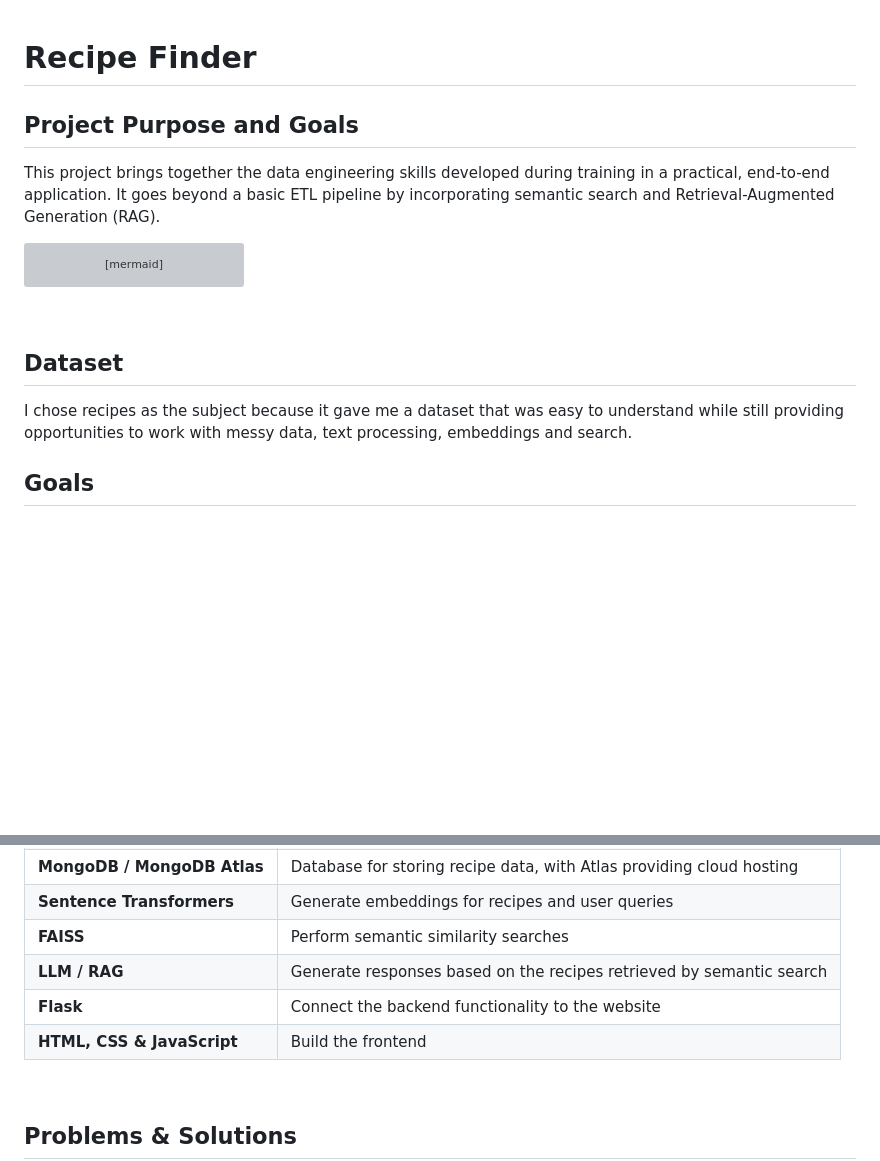
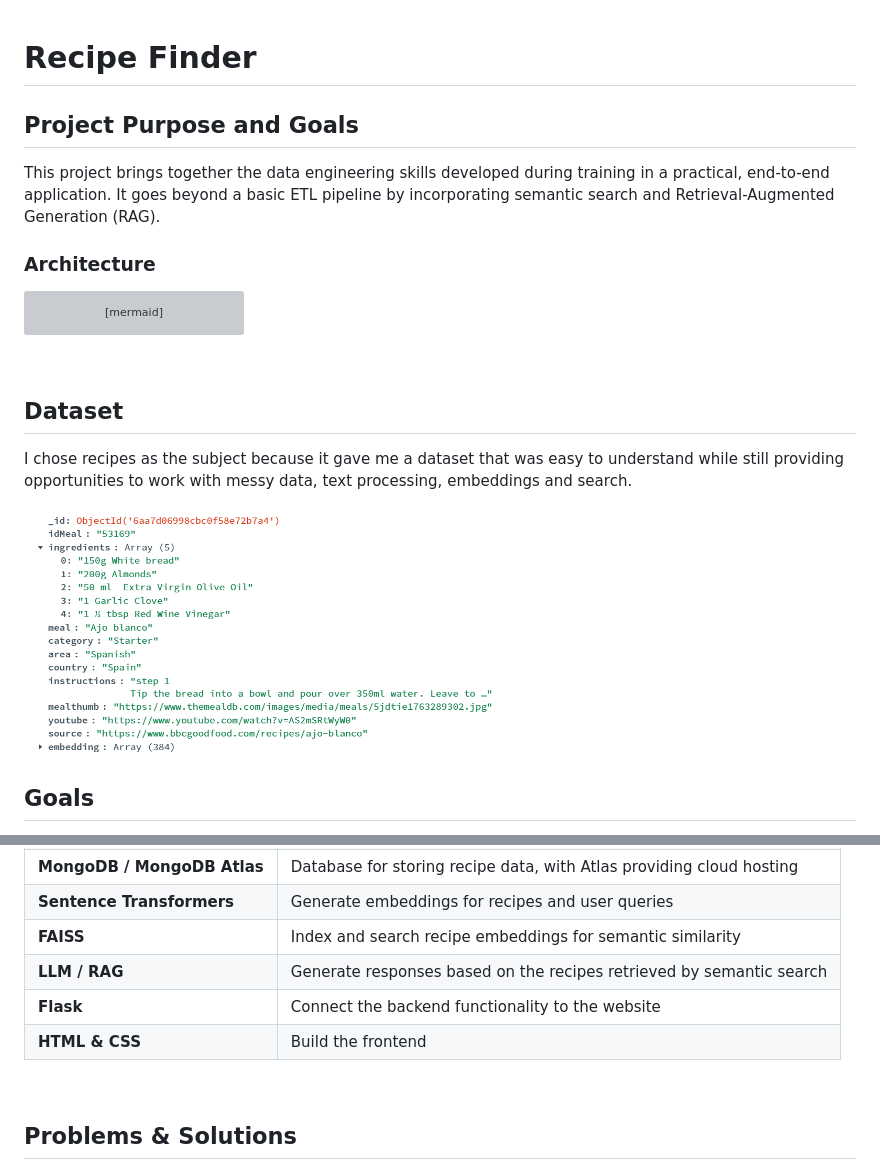
Before and after one commit to C-Duberry/recipe-finder, a Markdown page: README.md, 2 parts joined by grey strips. GitHub-like rendering; blank space fills up the shorter version; grey boxes are pictures that could not be loaded.

````diff
--- a/README.md
+++ b/README.md
@@ -1,10 +1,11 @@
 # Recipe Finder
-
 
 
 ## Project Purpose and Goals
 
 This project brings together the data engineering skills developed during training in a practical, end-to-end application. It goes beyond a basic ETL pipeline by incorporating semantic search and Retrieval-Augmented Generation (RAG).
+
+### Architecture
 
 ```mermaid
 graph LR
@@ -31,6 +32,7 @@ graph LR
 ## Dataset
 I chose recipes as the subject because it gave me a dataset that was easy to understand while still providing opportunities to work with messy data, text processing, embeddings and search.
 
+![Recipe Finder homepage](images/dataset.PNG)
 
 ## Goals
 
@@ -49,10 +51,10 @@ I chose recipes as the subject because it gave me a dataset that was easy to und
 | **TheMealDB API**           | External source for recipe data                                      |
 | **MongoDB / MongoDB Atlas** | Database for storing recipe data, with Atlas providing cloud hosting |
 | **Sentence Transformers**   | Generate embeddings for recipes and user queries                     |
-| **FAISS**                   | Perform semantic similarity searches                                 |
+| **FAISS**                   | Index and search recipe embeddings for semantic similarity           |
 | **LLM / RAG**               | Generate responses based on the recipes retrieved by semantic search |
 | **Flask**                   | Connect the backend functionality to the website                     |
-| **HTML, CSS & JavaScript**  | Build the frontend                                                   |
+| **HTML & CSS**  | Build the frontend                                                   |
 
 
 <br>
````
Also changed, not shown: other parts of README.md (+20 -11 lines).
